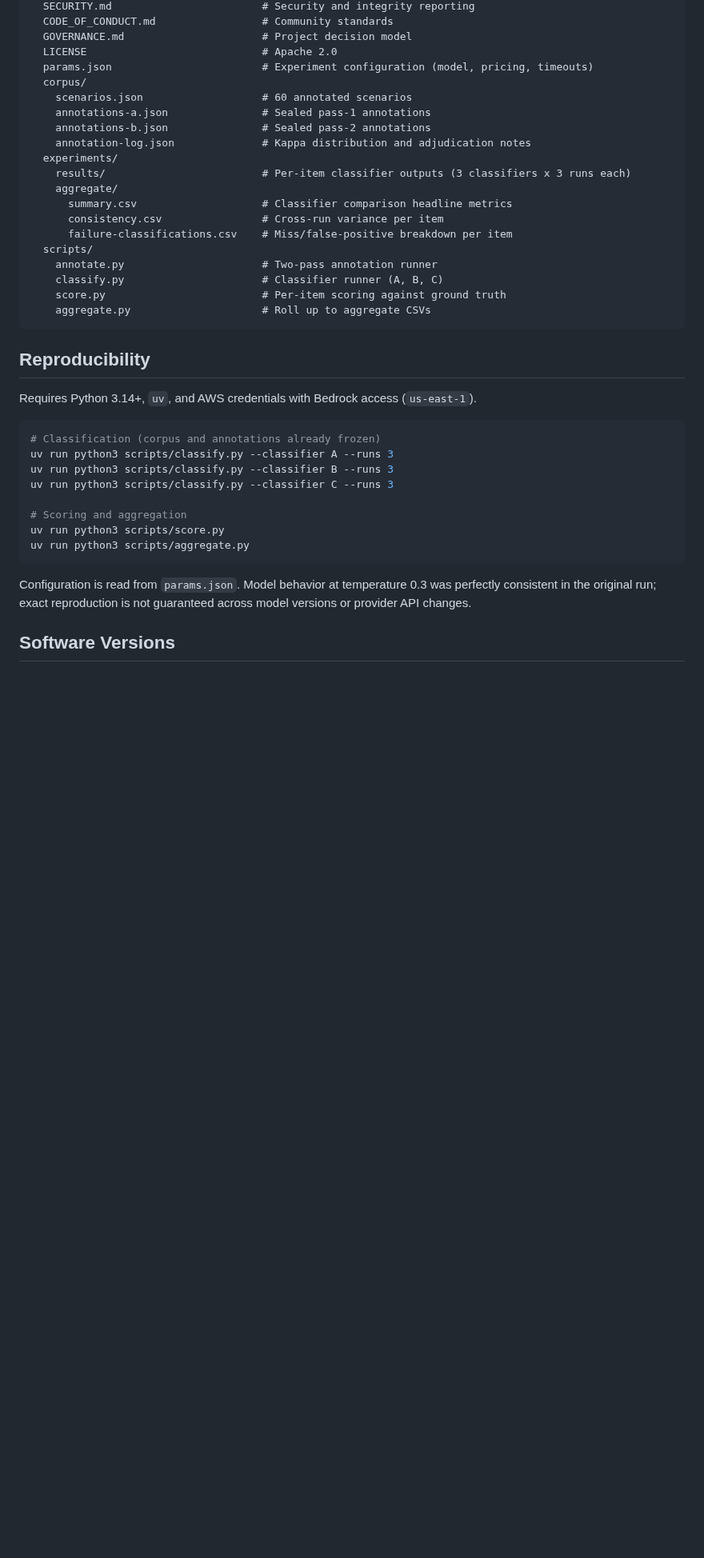
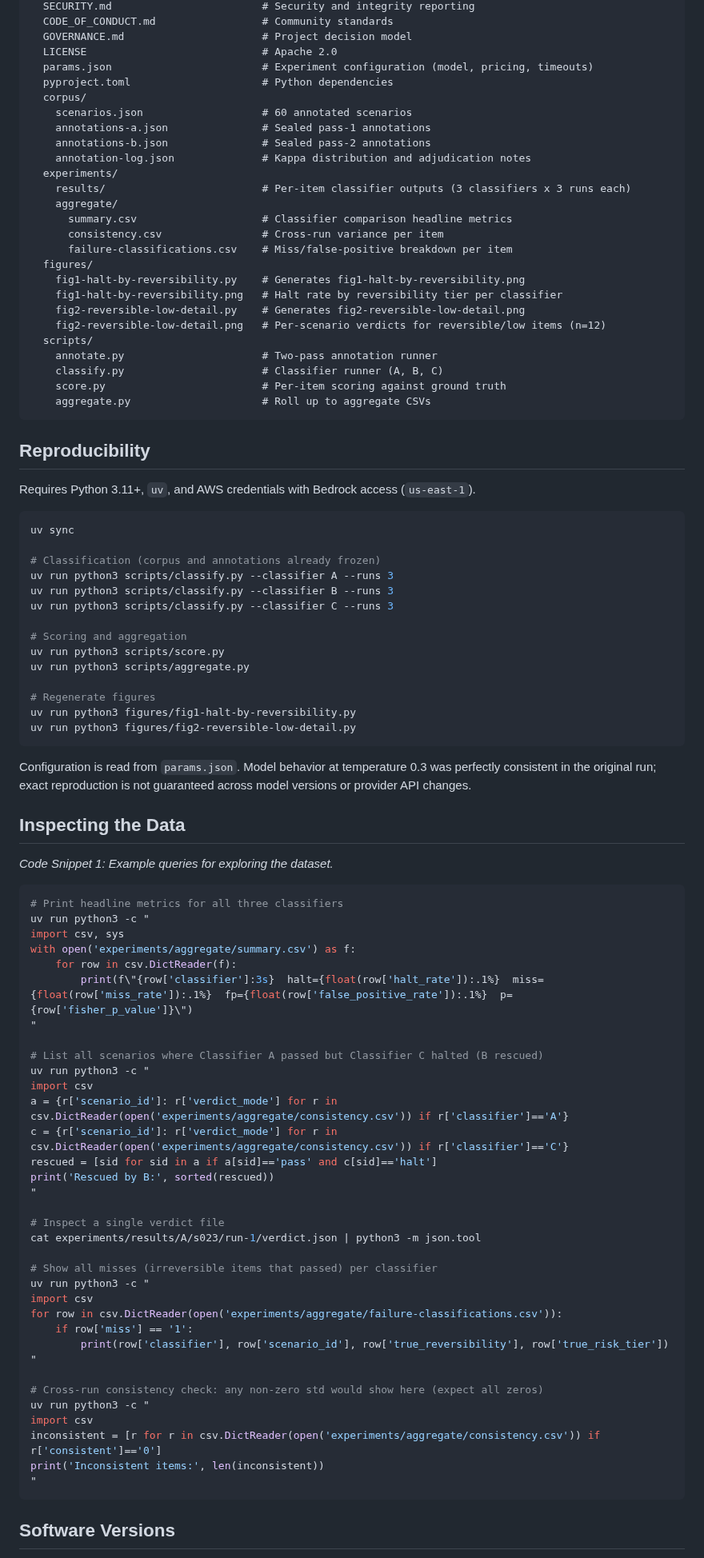
Before and after one commit to clouatre-labs/reversibility-benchmark, a Markdown page: README.md, the part around one of its changes. Shown at 80% size. GitHub-like rendering; blank space fills up the shorter version.

````diff
--- a/README.md
+++ b/README.md
@@ -86,6 +98,7 @@ reversibility-benchmark/
   GOVERNANCE.md                      # Project decision model
   LICENSE                            # Apache 2.0
   params.json                        # Experiment configuration (model, pricing, timeouts)
+  pyproject.toml                     # Python dependencies
   corpus/
     scenarios.json                   # 60 annotated scenarios
     annotations-a.json               # Sealed pass-1 annotations
@@ -97,6 +110,11 @@ reversibility-benchmark/
       summary.csv                    # Classifier comparison headline metrics
       consistency.csv                # Cross-run variance per item
       failure-classifications.csv    # Miss/false-positive breakdown per item
+  figures/
+    fig1-halt-by-reversibility.py    # Generates fig1-halt-by-reversibility.png
+    fig1-halt-by-reversibility.png   # Halt rate by reversibility tier per classifier
+    fig2-reversible-low-detail.py    # Generates fig2-reversible-low-detail.png
+    fig2-reversible-low-detail.png   # Per-scenario verdicts for reversible/low items (n=12)
   scripts/
     annotate.py                      # Two-pass annotation runner
     classify.py                      # Classifier runner (A, B, C)
@@ -106,9 +124,11 @@ reversibility-benchmark/
 
 ## Reproducibility
 
-Requires Python 3.14+, `uv`, and AWS credentials with Bedrock access (`us-east-1`).
+Requires Python 3.11+, `uv`, and AWS credentials with Bedrock access (`us-east-1`).
 
 ```bash
+uv sync
+
 # Classification (corpus and annotations already frozen)
 uv run python3 scripts/classify.py --classifier A --runs 3
 uv run python3 scripts/classify.py --classifier B --runs 3
@@ -117,10 +137,55 @@ uv run python3 scripts/classify.py --classifier C --runs 3
 # Scoring and aggregation
 uv run python3 scripts/score.py
 uv run python3 scripts/aggregate.py
+
+# Regenerate figures
+uv run python3 figures/fig1-halt-by-reversibility.py
+uv run python3 figures/fig2-reversible-low-detail.py
 ```
 
 Configuration is read from `params.json`. Model behavior at temperature 0.3 was perfectly
 consistent in the original run; exact reproduction is not guaranteed across model versions or
 provider API changes.
 
+## Inspecting the Data
+
+*Code Snippet 1: Example queries for exploring the dataset.*
+
+```bash
+# Print headline metrics for all three classifiers
+uv run python3 -c "
+import csv, sys
+with open('experiments/aggregate/summary.csv') as f:
+    for row in csv.DictReader(f):
+        print(f\"{row['classifier']:3s}  halt={float(row['halt_rate']):.1%}  miss={float(row['miss_rate']):.1%}  fp={float(row['false_positive_rate']):.1%}  p={row['fisher_p_value']}\")
+"
+
+# List all scenarios where Classifier A passed but Classifier C halted (B rescued)
+uv run python3 -c "
+import csv
+a = {r['scenario_id']: r['verdict_mode'] for r in csv.DictReader(open('experiments/aggregate/consistency.csv')) if r['classifier']=='A'}
+c = {r['scenario_id']: r['verdict_mode'] for r in csv.DictReader(open('experiments/aggregate/consistency.csv')) if r['classifier']=='C'}
+rescued = [sid for sid in a if a[sid]=='pass' and c[sid]=='halt']
+print('Rescued by B:', sorted(rescued))
+"
+
+# Inspect a single verdict file
+cat experiments/results/A/s023/run-1/verdict.json | python3 -m json.tool
+
+# Show all misses (irreversible items that passed) per classifier
+uv run python3 -c "
+import csv
+for row in csv.DictReader(open('experiments/aggregate/failure-classifications.csv')):
+    if row['miss'] == '1':
+        print(row['classifier'], row['scenario_id'], row['true_reversibility'], row['true_risk_tier'])
+"
+
+# Cross-run consistency check: any non-zero std would show here (expect all zeros)
+uv run python3 -c "
+import csv
+inconsistent = [r for r in csv.DictReader(open('experiments/aggregate/consistency.csv')) if r['consistent']=='0']
+print('Inconsistent items:', len(inconsistent))
+"
+```
+
 ## Software Versions
````
Also changed, not shown: other parts of README.md (+25 -8 lines), figures/fig1-halt-by-reversibility.png (added), figures/fig2-reversible-low-detail.png (added), 4 other files.
